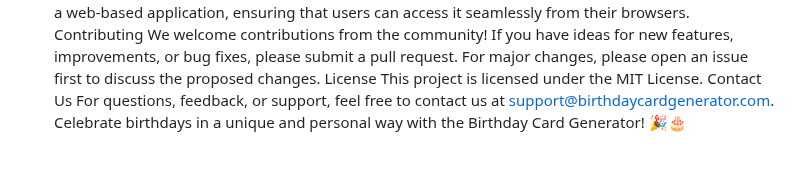
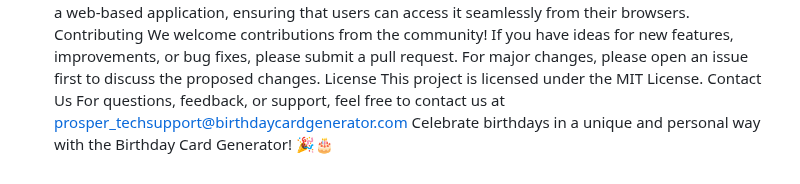
Before and after one commit to Oberon10/Birthday_Card_Generator, a Markdown page: README.md, the part around the change. Drawn GitHub-style.

```diff
--- a/README.md
+++ b/README.md
@@ -53,5 +53,5 @@ We welcome contributions from the community! If you have ideas for new features,
 License
 This project is licensed under the MIT License.
 Contact Us
-For questions, feedback, or support, feel free to contact us at support@birthdaycardgenerator.com.
+For questions, feedback, or support, feel free to contact us at prosper_techsupport@birthdaycardgenerator.com
 Celebrate birthdays in a unique and personal way with the Birthday Card Generator! 🎉🎂
```
